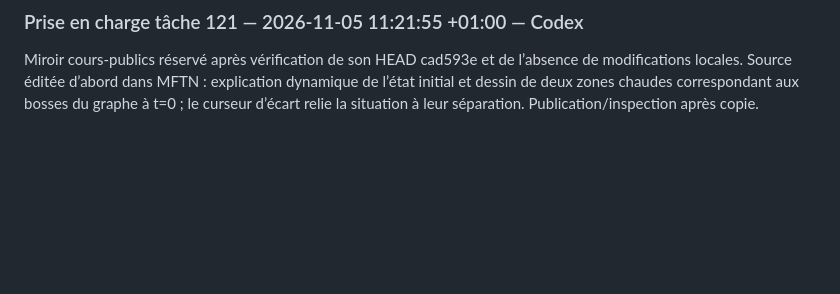
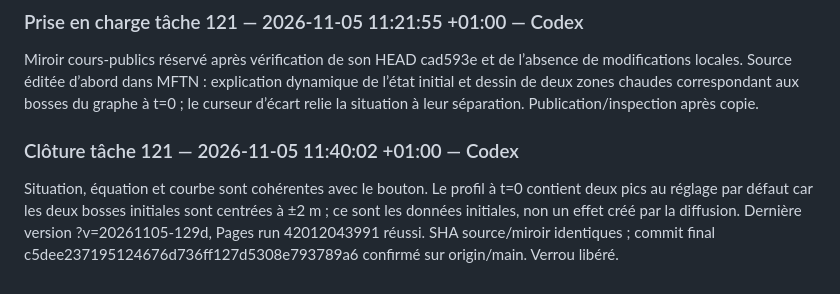
Before and after one commit to achatkm-glitch/cours-publics, a Markdown page: suivi/passations.md, the part around the change. Drawn GitHub-style; blank space fills up the shorter version.

Commit message:
Clore la tâche sur le profil initial EDP

```diff
--- a/suivi/passations.md
+++ b/suivi/passations.md
@@ -408,3 +408,6 @@ Miroir du calculateur Transport aligné sur le poly : retrait de la notation sup
 
 ### Prise en charge tâche 121 — 2026-11-05 11:21:55 +01:00 — Codex
 Miroir cours-publics réservé après vérification de son HEAD cad593e et de l’absence de modifications locales. Source éditée d’abord dans MFTN : explication dynamique de l’état initial et dessin de deux zones chaudes correspondant aux bosses du graphe à t=0 ; le curseur d’écart relie la situation à leur séparation. Publication/inspection après copie.
+
+### Clôture tâche 121 — 2026-11-05 11:40:02 +01:00 — Codex
+Situation, équation et courbe sont cohérentes avec le bouton. Le profil à t=0 contient deux pics au réglage par défaut car les deux bosses initiales sont centrées à ±2 m ; ce sont les données initiales, non un effet créé par la diffusion. Dernière version ?v=20261105-129d, Pages run 42012043991 réussi. SHA source/miroir identiques ; commit final c5dee237195124676d736ff127d5308e793789a6 confirmé sur origin/main. Verrou libéré.
```
Also changed, not shown: suivi/decisions.md (+2 -0 lines), suivi/verrous.md (+1 -0 lines).
